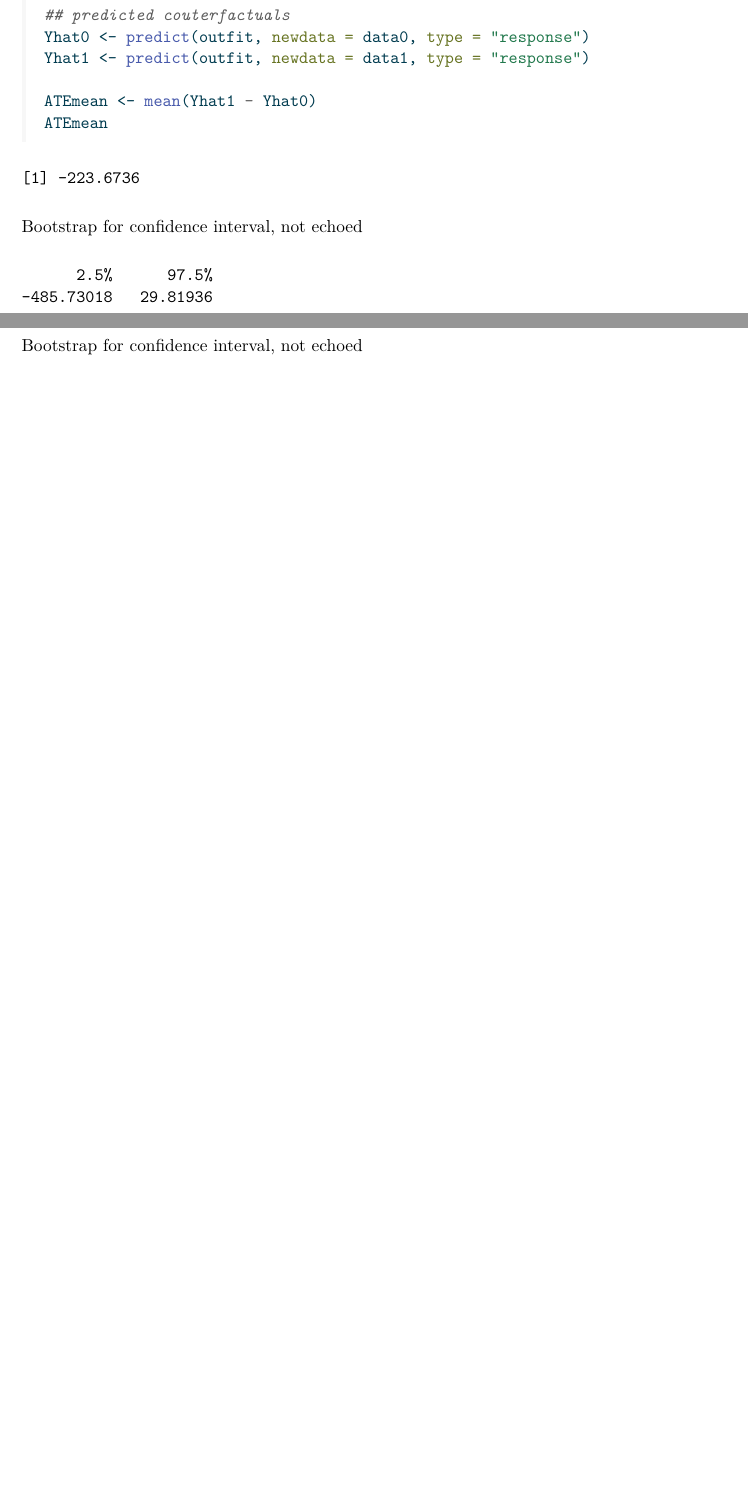
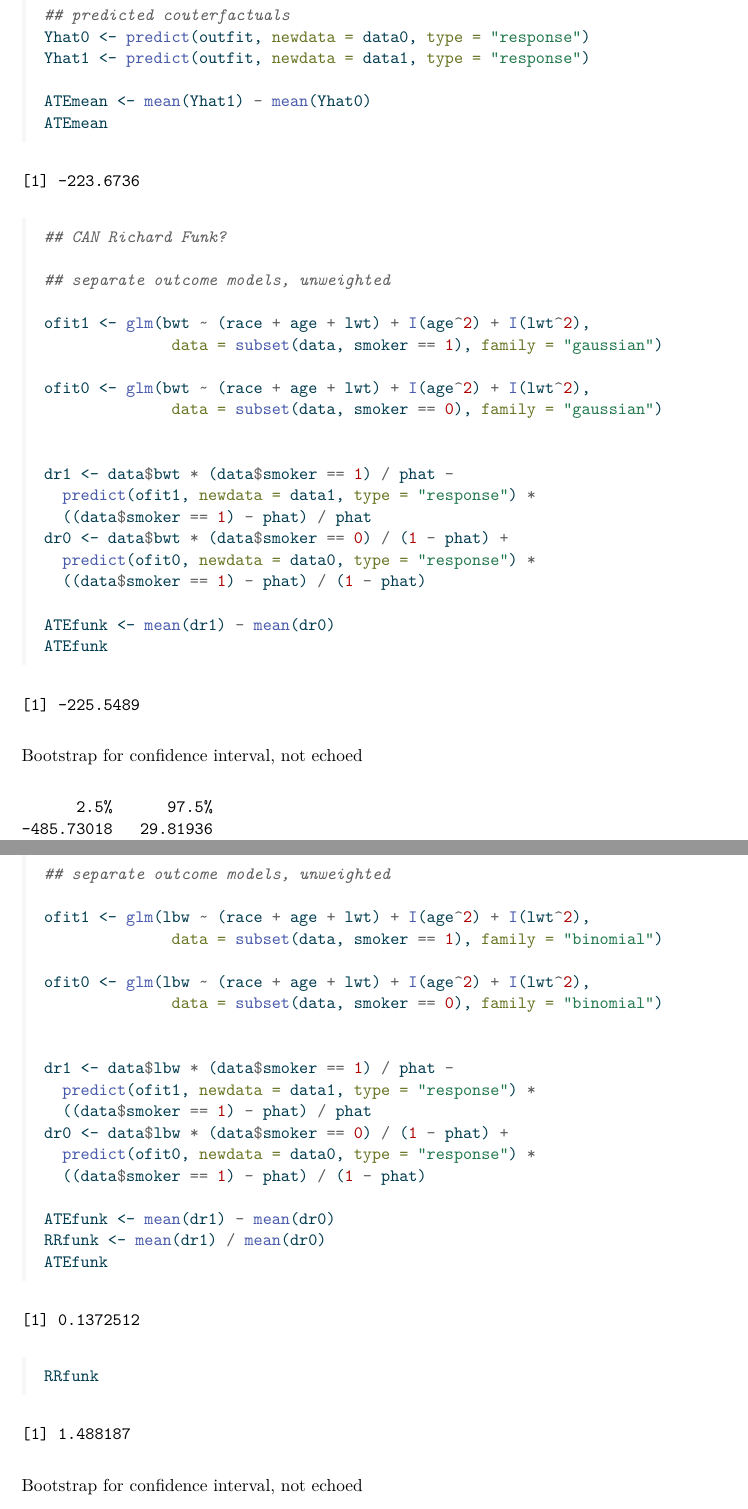
Before and after one commit to sachsmc/doubly-robust-glm, a Quarto document (example-analysis.qmd): two parts of pages 2 and 3 of 3 before the commit and two parts of pages 2 and 4 of 4 after it, joined at a grey line, cut so that both start at the same text, the shorter picture padded with empty space. The pictures show the output file example-analysis.pdf that the author committed with the source.

Commit message:
funk comparison in ex

````diff
--- a/example-analysis.qmd
+++ b/example-analysis.qmd
@@ -35,8 +35,30 @@ data1$smoker <- 1
 Yhat0 <- predict(outfit, newdata = data0, type = "response")
 Yhat1 <- predict(outfit, newdata = data1, type = "response")
 
-ATEmean <- mean(Yhat1 - Yhat0)
+ATEmean <- mean(Yhat1) - mean(Yhat0)
 ATEmean
+
+## CAN Richard Funk?
+
+## separate outcome models, unweighted
+
+ofit1 <- glm(bwt ~ (race + age + lwt) + I(age^2) + I(lwt^2),
+              data = subset(data, smoker == 1), family = "gaussian")
+
+ofit0 <- glm(bwt ~ (race + age + lwt) + I(age^2) + I(lwt^2),
+              data = subset(data, smoker == 0), family = "gaussian")
+
+
+dr1 <- data$bwt * (data$smoker == 1) / phat -
+  predict(ofit1, newdata = data1, type = "response") *
+  ((data$smoker == 1) - phat) / phat
+dr0 <- data$bwt * (data$smoker == 0) / (1 - phat) +
+  predict(ofit0, newdata = data0, type = "response") *
+  ((data$smoker == 1) - phat) / (1 - phat)
+
+ATEfunk <- mean(dr1) - mean(dr0)
+ATEfunk
+
 ```
 
 
@@ -116,6 +138,29 @@ ATEmean
 
 RRmean <- mean(Yhat1) / mean(Yhat0)
 RRmean
+
+
+## separate outcome models, unweighted
+
+ofit1 <- glm(lbw ~ (race + age + lwt) + I(age^2) + I(lwt^2),
+              data = subset(data, smoker == 1), family = "binomial")
+
+ofit0 <- glm(lbw ~ (race + age + lwt) + I(age^2) + I(lwt^2),
+              data = subset(data, smoker == 0), family = "binomial")
+
+
+dr1 <- data$lbw * (data$smoker == 1) / phat -
+  predict(ofit1, newdata = data1, type = "response") *
+  ((data$smoker == 1) - phat) / phat
+dr0 <- data$lbw * (data$smoker == 0) / (1 - phat) +
+  predict(ofit0, newdata = data0, type = "response") *
+  ((data$smoker == 1) - phat) / (1 - phat)
+
+ATEfunk <- mean(dr1) - mean(dr0)
+RRfunk <- mean(dr1) / mean(dr0)
+ATEfunk
+RRfunk
+
 ```
 
 
````
Also changed, not shown: R/analysis.R (+12 -1 lines), R/data-generation.R (+25 -0 lines), _targets.R (+6 -4 lines), runbg.R (+4 -0 lines), example-analysis.pdf, example-analysis.tex, example-analysis.qmd (2 more changed lines), 1 other file.
